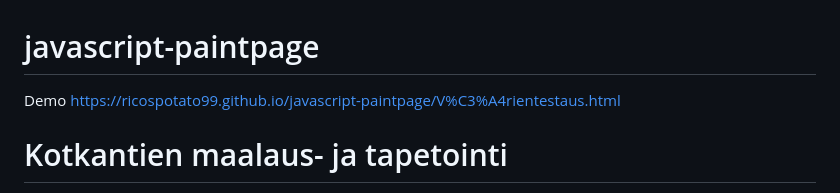
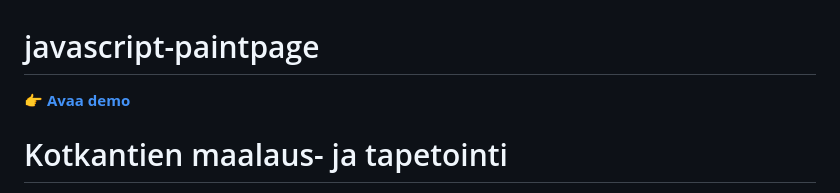
Before and after one commit to ricospotato99/javascript-paintpage, a Markdown page: README.md, the part around the change. GitHub-like rendering.

Commit message:
Update demo link in README

```diff
--- a/README.md
+++ b/README.md
@@ -1,7 +1,6 @@
 # javascript-paintpage
 
-Demo
-https://ricospotato99.github.io/javascript-paintpage/V%C3%A4rientestaus.html
+👉 **[Avaa demo](https://ricospotato99.github.io/javascript-paintpage/index.html)**
 
 # Kotkantien maalaus- ja tapetointi
 
```
